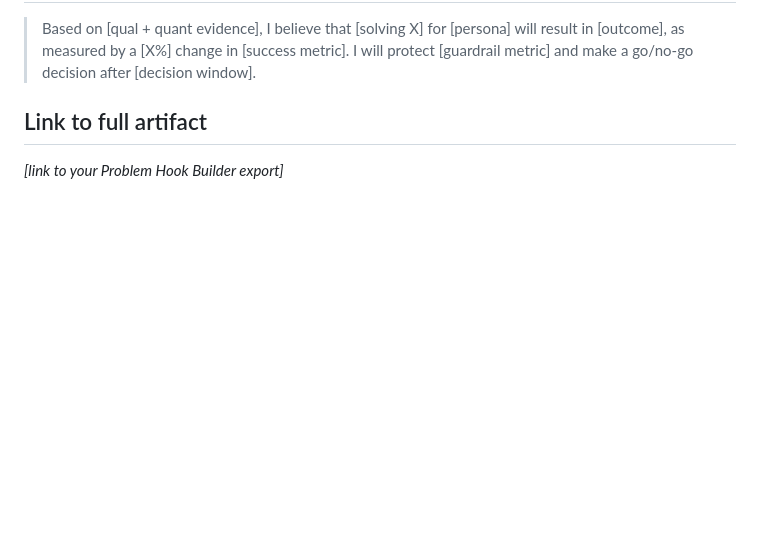
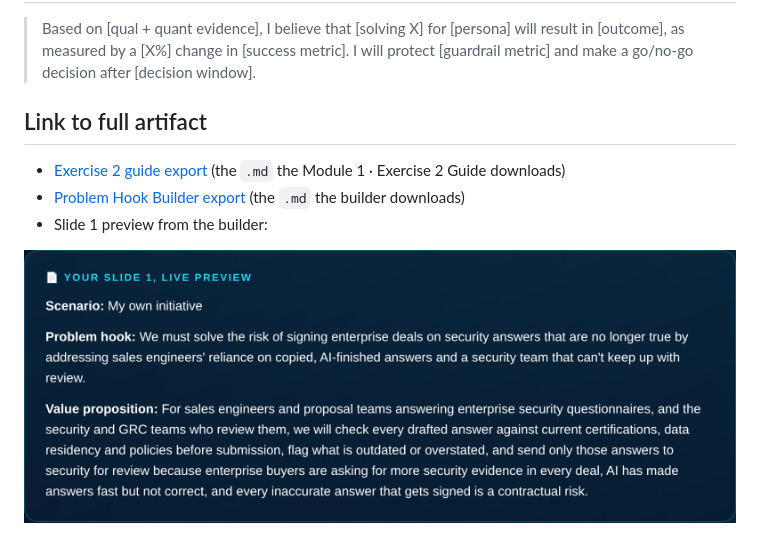
Before and after one commit to shaunaleebrennan/pm-final-project, a Markdown page: 01-product-thinking/problem-hook.md, the part around the change. Rendered like a GitHub page; pictures changed too: 01-product-thinking/problem-hook-slide-1.png (added); blank space fills up the shorter version.

```diff
--- a/01-product-thinking/problem-hook.md
+++ b/01-product-thinking/problem-hook.md
@@ -41,4 +41,8 @@ Short version: *Our security questionnaire answers are copied from the past and
 
 ## Link to full artifact
 
-_[link to your Problem Hook Builder export]_
+- [Exercise 2 guide export](exercise-2-guide-export.md) (the `.md` the Module 1 · Exercise 2 Guide downloads)
+- [Problem Hook Builder export](problem-hook-builder-export.md) (the `.md` the builder downloads)
+- Slide 1 preview from the builder:
+
+![Slide 1 preview: scenario, problem hook and value proposition](problem-hook-slide-1.png)
```
Also changed, not shown: 01-product-thinking/exercise-1-guide-export.md (added, +7 -0 lines), 01-product-thinking/exercise-2-guide-export.md (added, +13 -0 lines), 01-product-thinking/problem-hook-builder-export.md (added, +20 -0 lines), 01-product-thinking/strategic-map.md (+6 -1 lines), README.md (+7 -3 lines).
